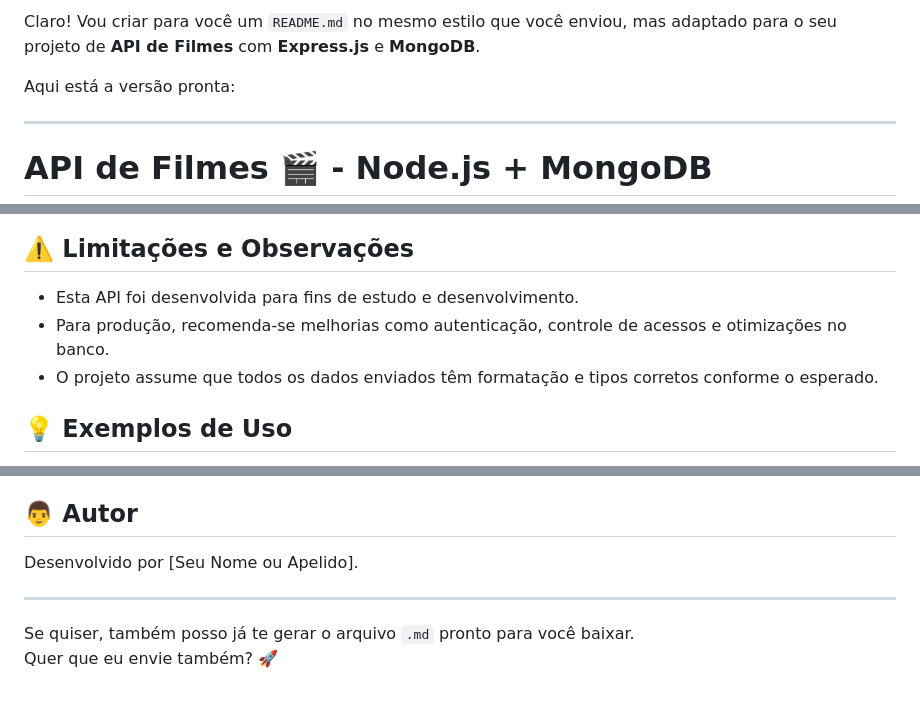
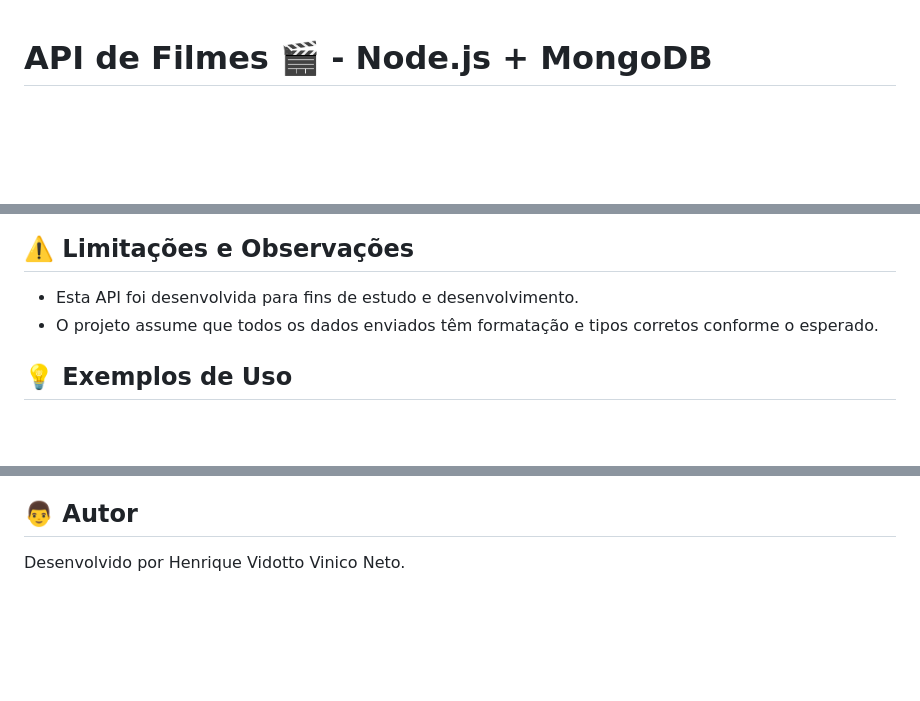
Before and after one commit to HenriqueVidotto/filmes, a Markdown page: README.md, 3 parts joined by grey strips. Drawn GitHub-style; blank space fills up the shorter version.

```diff
--- a/README.md
+++ b/README.md
@@ -1,8 +1,4 @@
-Claro! Vou criar para você um `README.md` no mesmo estilo que você enviou, mas adaptado para o seu projeto de **API de Filmes** com **Express.js** e **MongoDB**.
 
-Aqui está a versão pronta:
-
----
 
 # API de Filmes 🎬 - Node.js + MongoDB
 
@@ -133,7 +129,6 @@ As validações são realizadas utilizando `express-validator`.
 ## ⚠️ Limitações e Observações
 
 - Esta API foi desenvolvida para fins de estudo e desenvolvimento.
-- Para produção, recomenda-se melhorias como autenticação, controle de acessos e otimizações no banco.
 - O projeto assume que todos os dados enviados têm formatação e tipos corretos conforme o esperado.
 
 ## 💡 Exemplos de Uso
@@ -187,9 +182,4 @@ Este projeto está licenciado sob a licença MIT.
 
 ## 👨 Autor
 
-Desenvolvido por [Seu Nome ou Apelido].
-
----
-
-Se quiser, também posso já te gerar o arquivo `.md` pronto para você baixar.
-Quer que eu envie também? 🚀
+Desenvolvido por Henrique Vidotto Vinico Neto.
```
Also changed, not shown: other parts of README.md (+1 -1 lines).
